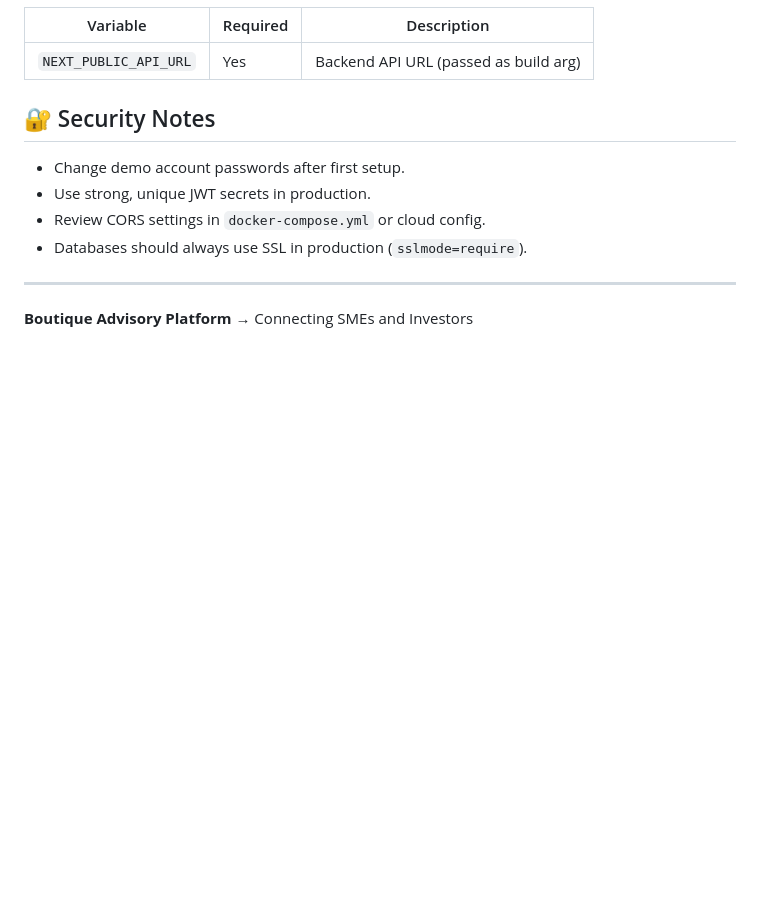
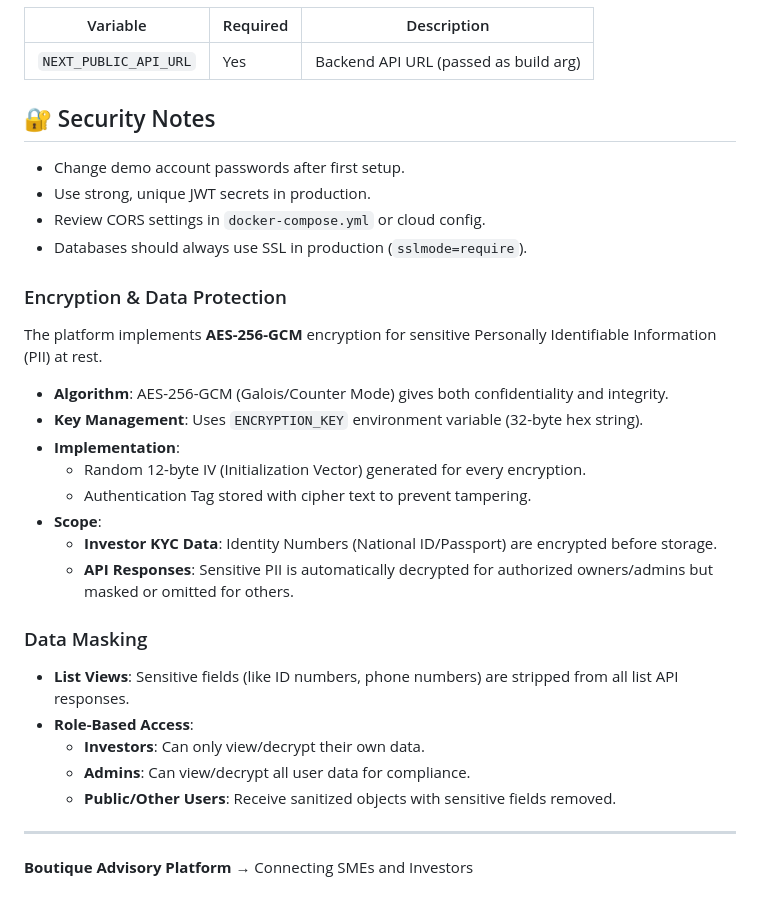
Before and after one commit to khengleng/BIA, a Markdown page: boutique-advisory-platform/README.md, the part around the change. Drawn GitHub-style; blank space fills up the shorter version.

Commit message:
docs: Update README with encryption and data masking details

```diff
--- a/boutique-advisory-platform/README.md
+++ b/boutique-advisory-platform/README.md
@@ -114,6 +114,27 @@ boutique-advisory-platform/
 - Review CORS settings in `docker-compose.yml` or cloud config.
 - Databases should always use SSL in production (`sslmode=require`).
 
+### Encryption & Data Protection
+
+The platform implements **AES-256-GCM** encryption for sensitive Personally Identifiable Information (PII) at rest.
+
+- **Algorithm**: AES-256-GCM (Galois/Counter Mode) gives both confidentiality and integrity.
+- **Key Management**: Uses `ENCRYPTION_KEY` environment variable (32-byte hex string).
+- **Implementation**:
+    - Random 12-byte IV (Initialization Vector) generated for every encryption.
+    - Authentication Tag stored with cipher text to prevent tampering.
+- **Scope**:
+    - **Investor KYC Data**: Identity Numbers (National ID/Passport) are encrypted before storage.
+    - **API Responses**: Sensitive PII is automatically decrypted for authorized owners/admins but masked or omitted for others.
+
+### Data Masking
+
+- **List Views**: Sensitive fields (like ID numbers, phone numbers) are stripped from all list API responses.
+- **Role-Based Access**:
+    - **Investors**: Can only view/decrypt their own data.
+    - **Admins**: Can view/decrypt all user data for compliance.
+    - **Public/Other Users**: Receive sanitized objects with sensitive fields removed.
+
 ---
 
 **Boutique Advisory Platform** → Connecting SMEs and Investors
```
